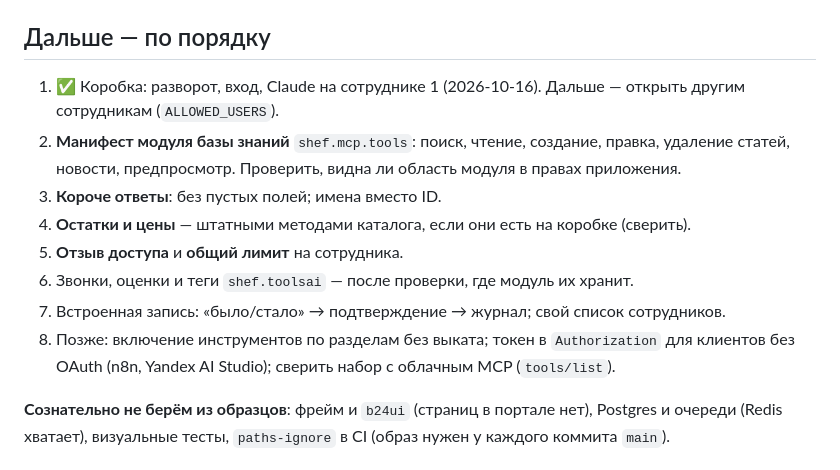
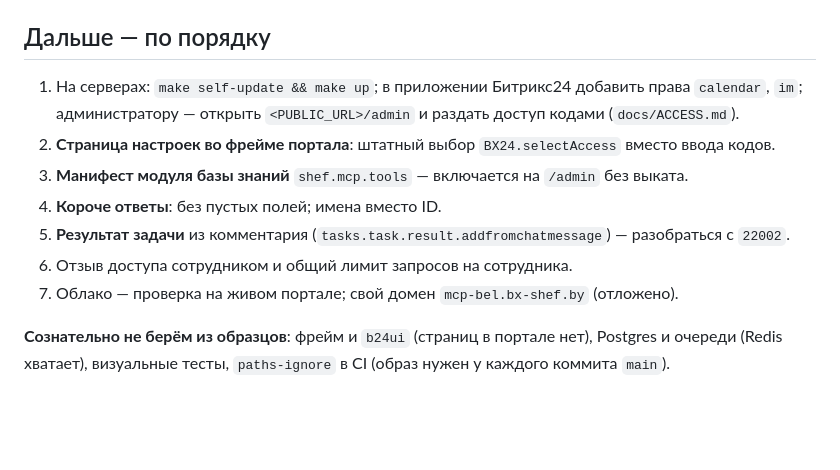
Before and after one commit to bx-shef/toolsai-mcp, a Markdown page: docs/project-map.md, the part around the change. GitHub-like rendering; blank space fills up the shorter version.

Commit message:
docs: карта проекта — дальше после прав, стенда, календаря и задач
Co-Authored-By: Claude Opus 5.5 <noreply@anthropic.com>
Claude-Session: https://claude.ai/code/session_01FZmAf5r6BE5RmsWP5Gw8UA

```diff
--- a/docs/project-map.md
+++ b/docs/project-map.md
@@ -43,17 +43,14 @@
 
 ## Дальше — по порядку
 
-1. ✅ Коробка: разворот, вход, Claude на сотруднике 1 (2026-10-16). Дальше — открыть другим
-   сотрудникам (`ALLOWED_USERS`).
-2. **Манифест модуля базы знаний** `shef.mcp.tools`: поиск, чтение, создание, правка, удаление
-   статей, новости, предпросмотр. Проверить, видна ли область модуля в правах приложения.
-3. **Короче ответы**: без пустых полей; имена вместо ID.
-4. **Остатки и цены** — штатными методами каталога, если они есть на коробке (сверить).
-5. **Отзыв доступа** и **общий лимит** на сотрудника.
-6. Звонки, оценки и теги `shef.toolsai` — после проверки, где модуль их хранит.
-7. Встроенная запись: «было/стало» → подтверждение → журнал; свой список сотрудников.
-8. Позже: включение инструментов по разделам без выката; токен в `Authorization` для клиентов
-   без OAuth (n8n, Yandex AI Studio); сверить набор с облачным MCP (`tools/list`).
+1. На серверах: `make self-update && make up`; в приложении Битрикс24 добавить права `calendar`, `im`;
+   администратору — открыть `<PUBLIC_URL>/admin` и раздать доступ кодами (`docs/ACCESS.md`).
+2. **Страница настроек во фрейме портала**: штатный выбор `BX24.selectAccess` вместо ввода кодов.
+3. **Манифест модуля базы знаний** `shef.mcp.tools` — включается на `/admin` без выката.
+4. **Короче ответы**: без пустых полей; имена вместо ID.
+5. **Результат задачи** из комментария (`tasks.task.result.addfromchatmessage`) — разобраться с `22002`.
+6. Отзыв доступа сотрудником и общий лимит запросов на сотрудника.
+7. Облако — проверка на живом портале; свой домен `mcp-bel.bx-shef.by` (отложено).
 
 **Сознательно не берём из образцов**: фрейм и `b24ui` (страниц в портале нет), Postgres и
 очереди (Redis хватает), визуальные тесты, `paths-ignore` в CI (образ нужен у каждого коммита `main`).
```
